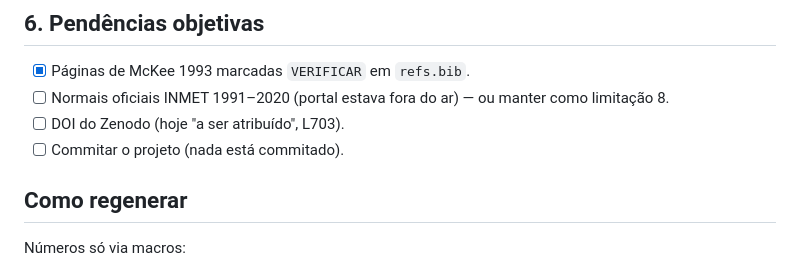
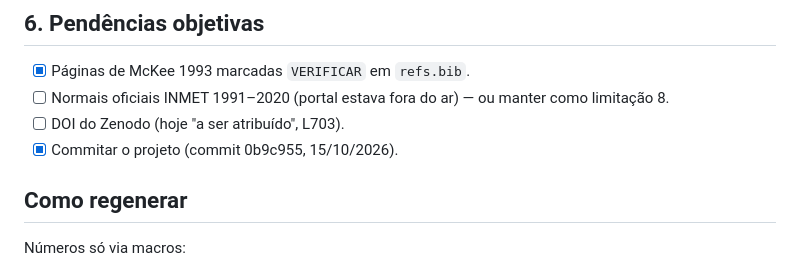
Before and after one commit to dantebertuzzi/meteo, a Markdown page: paper/README_REVISAO.md, the part around the change. Drawn GitHub-style.

Commit message:
Marca commit no checklist de revisão
Co-Authored-By: Claude Opus 5.5 <noreply@anthropic.com>

```diff
--- a/paper/README_REVISAO.md
+++ b/paper/README_REVISAO.md
@@ -83,7 +83,7 @@ da A307. Um revisor pode argumentar que parte do resultado central é instrument
 - [x] Páginas de McKee 1993 marcadas `VERIFICAR` em `refs.bib`.
 - [ ] Normais oficiais INMET 1991–2020 (portal estava fora do ar) — ou manter como limitação 8.
 - [ ] DOI do Zenodo (hoje "a ser atribuído", L703).
-- [ ] Commitar o projeto (nada está commitado).
+- [x] Commitar o projeto (commit 0b9c955, 15/10/2026).
 
 ## Como regenerar
 
```
